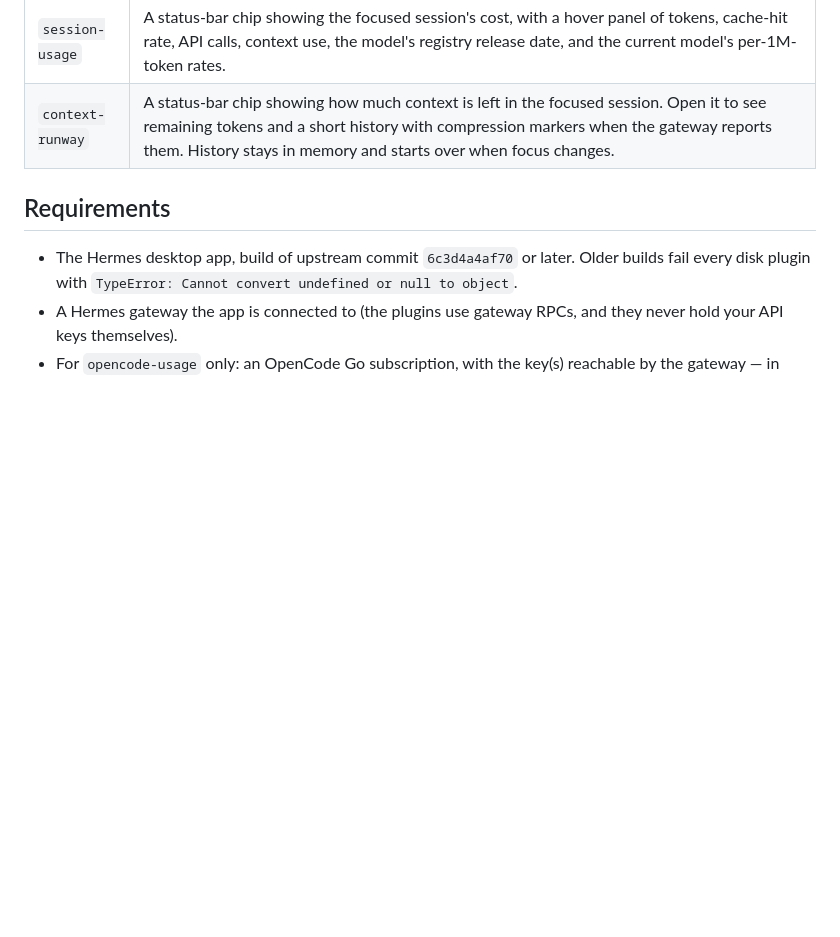
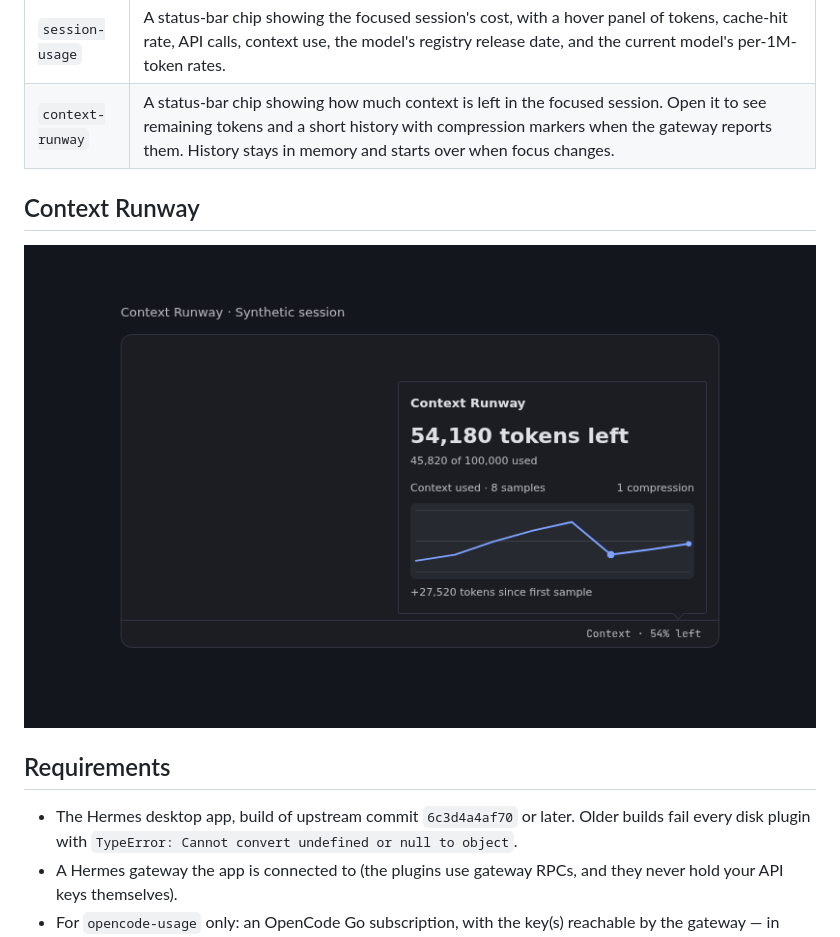
Before and after one commit to inktasty/hermes-desktop-plugins, a Markdown page: README.md, the part around the change. Rendered like a GitHub page; pictures changed too: docs/images/context-runway.png (added); blank space fills up the shorter version.

Commit message:
SWF(polish): document Context Runway with a generated screenshot

```diff
--- a/README.md
+++ b/README.md
@@ -10,6 +10,10 @@ from disk.
 | `opencode-usage` | A status-bar chip plus a full page: the three OpenCode Go quota windows (5-hour, weekly, monthly) with usage vs. time-elapsed gauges, pace projections, reset countdowns, a Console button, and a models table with per-model prices, caps, promotions, and registry release dates. More than one OpenCode Go key on the gateway — a credential pool with a second key — gets its own set of windows per key. A key the pool has benched (`exhausted`, `invalid`, ...) is folded to one line with a chevron and its own used-share; click it to unfold that key's windows. Keys are numbered by position (`Key 1`, `Key 2`) instead of carrying whatever name the gateway config happens to use, and the chip says which one it is reporting: `Go (2/2) 16/9/9%`. A **Settings** section on the page chooses what the chip reports (the key in use, the combined pool, or one specific key) along with the refresh interval, the amber threshold, and whether the gateway's own credential names are shown. |
 | `session-usage` | A status-bar chip showing the focused session's cost, with a hover panel of tokens, cache-hit rate, API calls, context use, the model's registry release date, and the current model's per-1M-token rates. |
 | `context-runway` | A status-bar chip showing how much context is left in the focused session. Open it to see remaining tokens and a short history with compression markers when the gateway reports them. History stays in memory and starts over when focus changes. |
+
+## Context Runway
+
+![Context Runway chip and open history popover with a compression marker, shown with generated data.](docs/images/context-runway.png)
 
 ## Requirements
 
```
